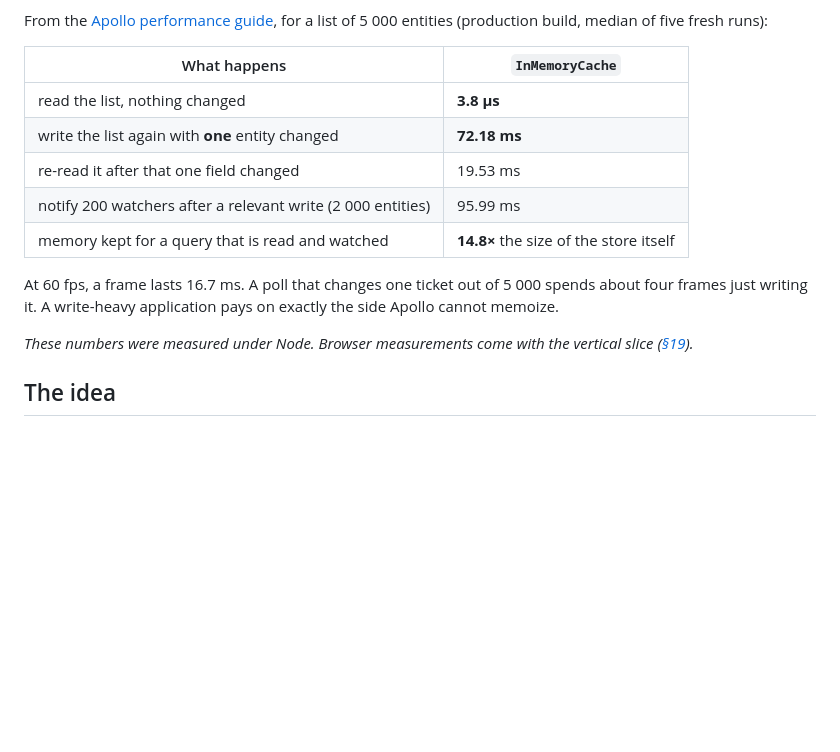
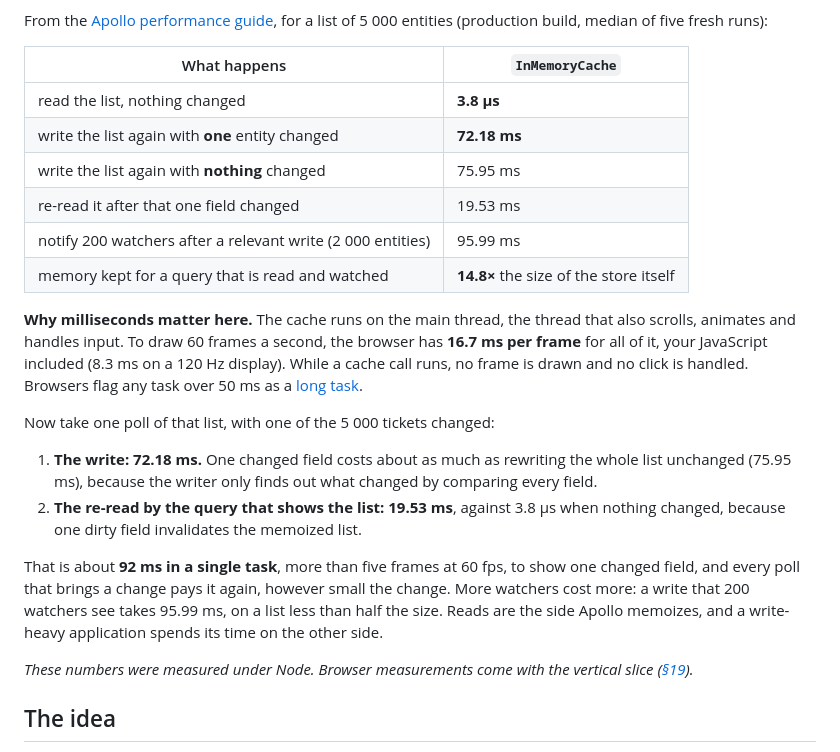
Before and after one commit to convict-git/fast-gql-cache-rs, a Markdown page: README.md, the part around the change. GitHub-like rendering; blank space fills up the shorter version.

Commit message:
docs: explain the frame budget and walk one poll through the numbers
"Where it hurts" asserted four frames without saying why frames matter,
and used one of the table's five numbers. It now says why milliseconds on
the main thread matter (16.7 ms per frame at 60 fps, long tasks over
50 ms), then adds up one poll that changes one ticket out of 5 000: the
write, the watcher's re-read, about 92 ms in one synchronous task.

The identical-payload write joins the table to show that one changed field
costs as much as rewriting the list. It no longer claims unchanged polls
pay the write: QueryInfo.shouldWrite skips writing a result equal to the
query's last one.

```diff
--- a/README.md
+++ b/README.md
@@ -131,13 +131,30 @@ From the [Apollo performance guide](docs/research/performance/README.md), for a
 | --- | --- |
 | read the list, nothing changed | **3.8 µs** |
 | write the list again with **one** entity changed | **72.18 ms** |
+| write the list again with **nothing** changed | 75.95 ms |
 | re-read it after that one field changed | 19.53 ms |
 | notify 200 watchers after a relevant write (2 000 entities) | 95.99 ms |
 | memory kept for a query that is read and watched | **14.8×** the size of the store itself |
 
-At 60 fps, a frame lasts 16.7 ms. A poll that changes one ticket out of 5 000 spends about
-four frames just writing it. A write-heavy application pays on exactly the side Apollo
-cannot memoize.
+**Why milliseconds matter here.** The cache runs on the main thread, the thread that also
+scrolls, animates and handles input. To draw 60 frames a second, the browser has
+**16.7 ms per frame** for all of it, your JavaScript included (8.3 ms on a 120 Hz
+display). While a cache call runs, no frame is drawn and no click is handled. Browsers
+flag any task over 50 ms as a [long task](https://w3c.github.io/longtasks/).
+
+Now take one poll of that list, with one of the 5 000 tickets changed:
+
+1. **The write: 72.18 ms.** One changed field costs about as much as rewriting the whole
+   list unchanged (75.95 ms), because the writer only finds out what changed by comparing
+   every field.
+2. **The re-read by the query that shows the list: 19.53 ms**, against 3.8 µs when
+   nothing changed, because one dirty field invalidates the memoized list.
+
+That is about **92 ms in a single task**, more than five frames at 60 fps, to show one
+changed field, and every poll that brings a change pays it again, however small the
+change. More watchers cost more: a write that 200 watchers see takes 95.99 ms, on a list
+less than half the size. Reads are the side Apollo memoizes, and a write-heavy
+application spends its time on the other side.
 
 *These numbers were measured under Node. Browser measurements come with the vertical
 slice ([§19](docs/rfc/0001-inmemorycachers-architecture/04-getting-there.md#19-performance-and-memory-targets)).*
```
